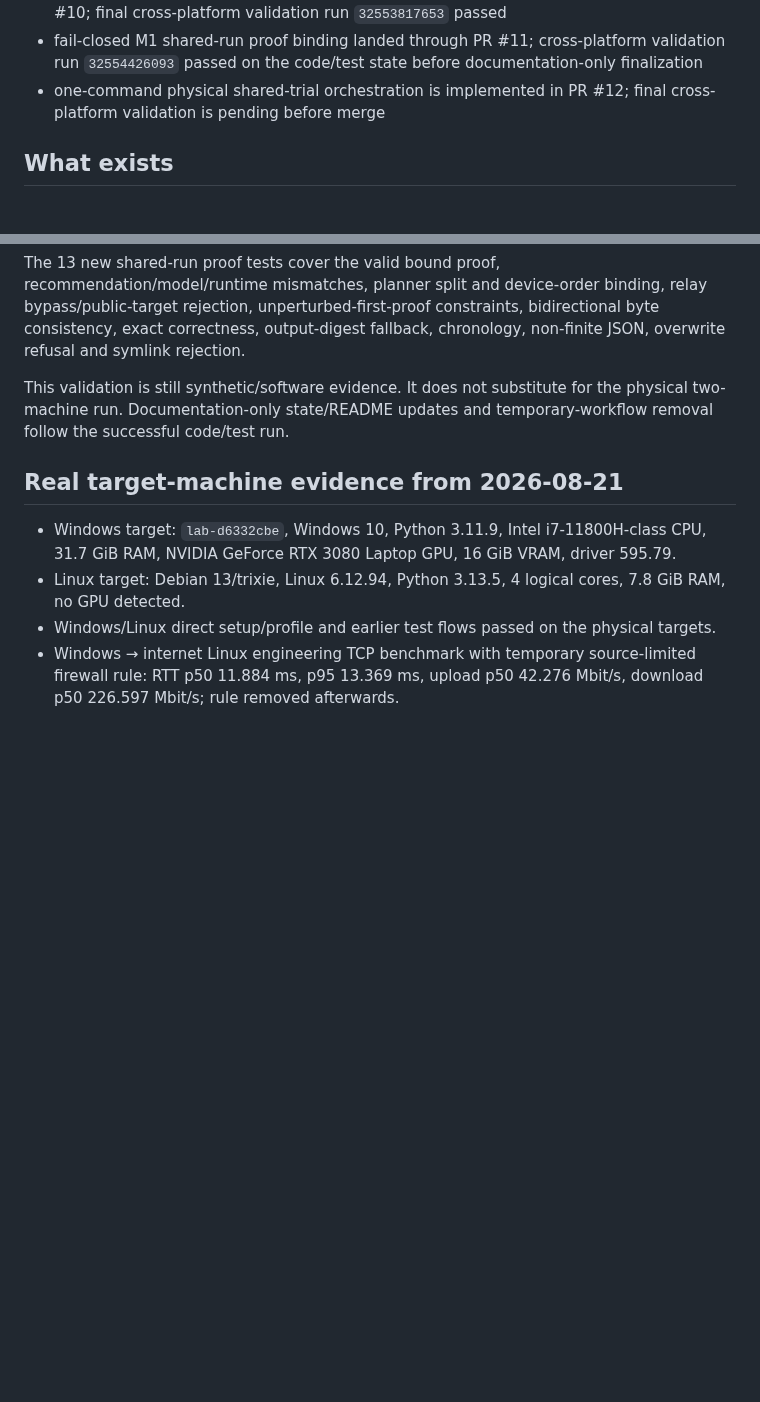
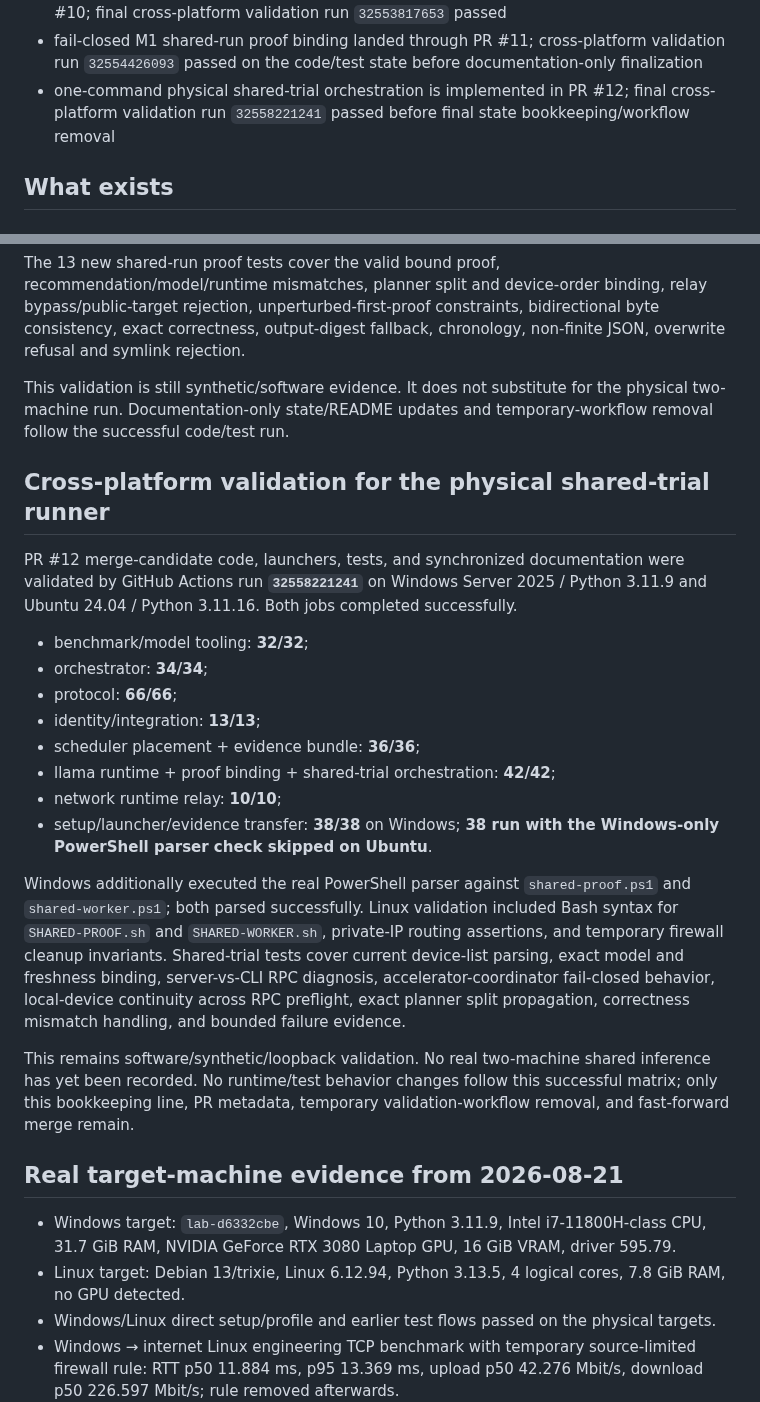
Before and after one commit to inetconnector/ComputeMesh, a Markdown page: state.md, 2 parts joined by grey strips. GitHub-like rendering; blank space fills up the shorter version.

Commit message:
docs(state): record final shared-trial validation

```diff
--- a/state.md
+++ b/state.md
@@ -32,7 +32,7 @@ This is the canonical engineering handoff. It records what is implemented, what
 - fail-closed current experiment-evidence bundle landed through PR #8; `main` was `d461a2e7` before the current branch
 - bounded two-machine Lab evidence export/import + bundle launchers landed through PR #10; final cross-platform validation run `32553817653` passed
 - fail-closed M1 shared-run proof binding landed through PR #11; cross-platform validation run `32554426093` passed on the code/test state before documentation-only finalization
-- one-command physical shared-trial orchestration is implemented in PR #12; final cross-platform validation is pending before merge
+- one-command physical shared-trial orchestration is implemented in PR #12; final cross-platform validation run `32558221241` passed before final state bookkeeping/workflow removal
 
 ## What exists
 
@@ -339,6 +339,23 @@ The 13 new shared-run proof tests cover the valid bound proof, recommendation/mo
 
 This validation is still synthetic/software evidence. It does not substitute for the physical two-machine run. Documentation-only state/README updates and temporary-workflow removal follow the successful code/test run.
 
+## Cross-platform validation for the physical shared-trial runner
+
+PR #12 merge-candidate code, launchers, tests, and synchronized documentation were validated by GitHub Actions run **`32558221241`** on Windows Server 2025 / Python 3.11.9 and Ubuntu 24.04 / Python 3.11.16. Both jobs completed successfully.
+
+- benchmark/model tooling: **32/32**;
+- orchestrator: **34/34**;
+- protocol: **66/66**;
+- identity/integration: **13/13**;
+- scheduler placement + evidence bundle: **36/36**;
+- llama runtime + proof binding + shared-trial orchestration: **42/42**;
+- network runtime relay: **10/10**;
+- setup/launcher/evidence transfer: **38/38** on Windows; **38 run with the Windows-only PowerShell parser check skipped on Ubuntu**.
+
+Windows additionally executed the real PowerShell parser against `shared-proof.ps1` and `shared-worker.ps1`; both parsed successfully. Linux validation included Bash syntax for `SHARED-PROOF.sh` and `SHARED-WORKER.sh`, private-IP routing assertions, and temporary firewall cleanup invariants. Shared-trial tests cover current device-list parsing, exact model and freshness binding, server-vs-CLI RPC diagnosis, accelerator-coordinator fail-closed behavior, local-device continuity across RPC preflight, exact planner split propagation, correctness mismatch handling, and bounded failure evidence.
+
+This remains software/synthetic/loopback validation. No real two-machine shared inference has yet been recorded. No runtime/test behavior changes follow this successful matrix; only this bookkeeping line, PR metadata, temporary validation-workflow removal, and fast-forward merge remain.
+
 ## Real target-machine evidence from 2026-08-21
 
 - Windows target: `lab-d6332cbe`, Windows 10, Python 3.11.9, Intel i7-11800H-class CPU, 31.7 GiB RAM, NVIDIA GeForce RTX 3080 Laptop GPU, 16 GiB VRAM, driver 595.79.
```
